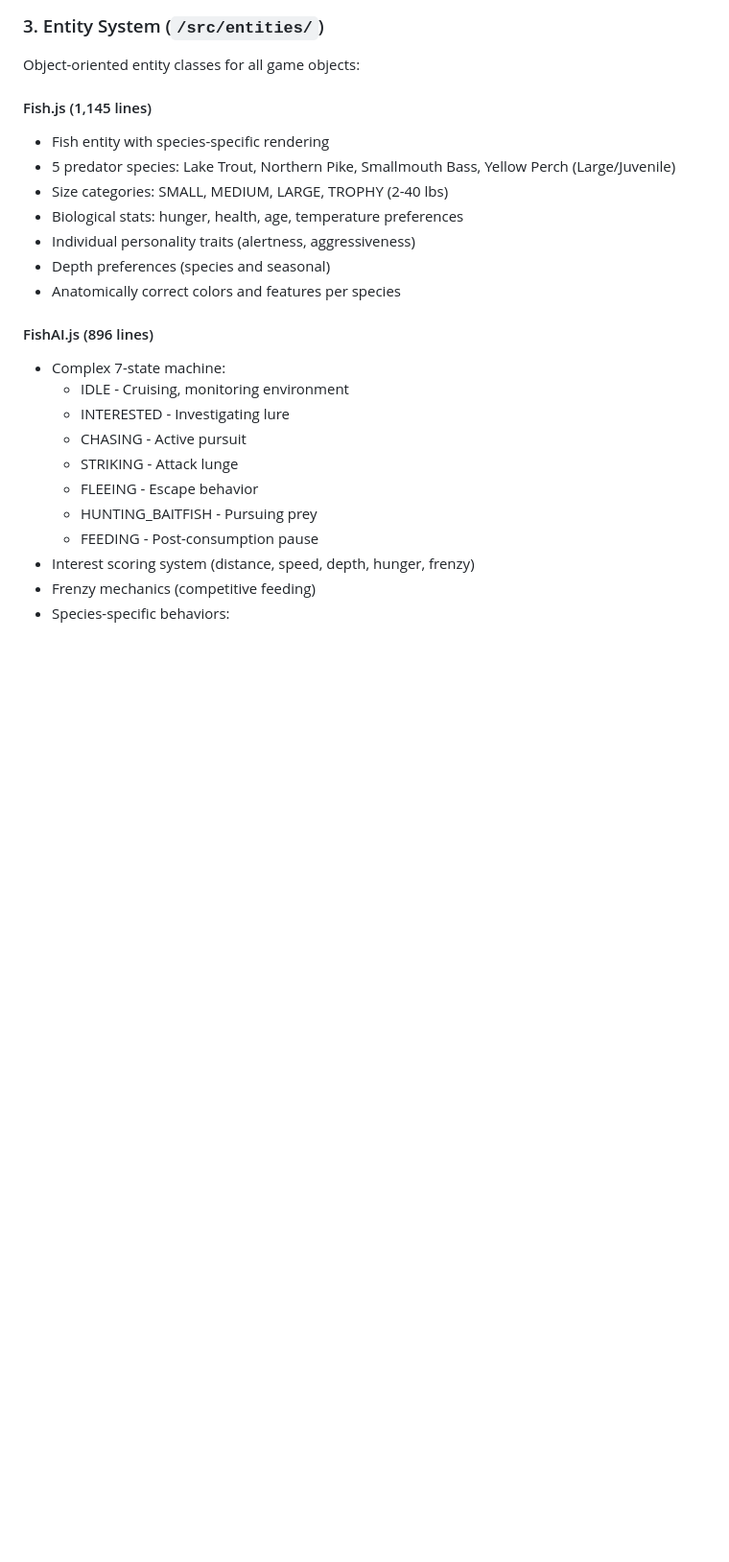
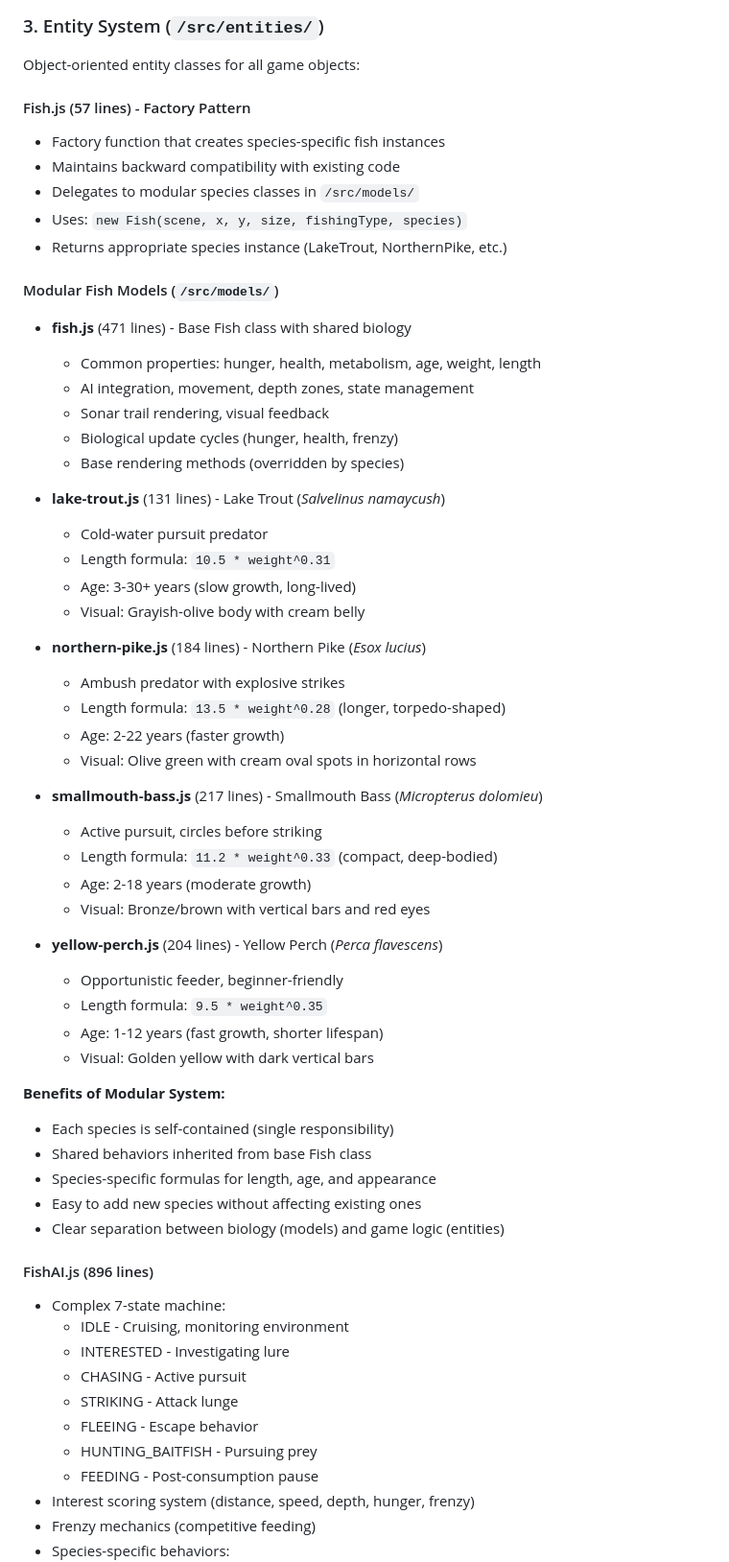
Before and after one commit to dirtybirdnj/wolfpack, a Markdown page: claude/PROJECT_STRUCTURE.md, the part around one of its changes. Shown at 96% size. Rendered like a GitHub page; blank space fills up the shorter version.

```diff
--- a/claude/PROJECT_STRUCTURE.md
+++ b/claude/PROJECT_STRUCTURE.md
@@ -175,14 +181,51 @@ GameScene delegates to 6 focused systems (down from monolithic 1,519 lines):
 
 Object-oriented entity classes for all game objects:
 
-#### Fish.js (1,145 lines)
-- Fish entity with species-specific rendering
-- 5 predator species: Lake Trout, Northern Pike, Smallmouth Bass, Yellow Perch (Large/Juvenile)
-- Size categories: SMALL, MEDIUM, LARGE, TROPHY (2-40 lbs)
-- Biological stats: hunger, health, age, temperature preferences
-- Individual personality traits (alertness, aggressiveness)
-- Depth preferences (species and seasonal)
-- Anatomically correct colors and features per species
+#### Fish.js (57 lines) - Factory Pattern
+- Factory function that creates species-specific fish instances
+- Maintains backward compatibility with existing code
+- Delegates to modular species classes in `/src/models/`
+- Uses: `new Fish(scene, x, y, size, fishingType, species)`
+- Returns appropriate species instance (LakeTrout, NorthernPike, etc.)
+
+#### Modular Fish Models (`/src/models/`)
+- **fish.js** (471 lines) - Base Fish class with shared biology
+  - Common properties: hunger, health, metabolism, age, weight, length
+  - AI integration, movement, depth zones, state management
+  - Sonar trail rendering, visual feedback
+  - Biological update cycles (hunger, health, frenzy)
+  - Base rendering methods (overridden by species)
+
+- **lake-trout.js** (131 lines) - Lake Trout (*Salvelinus namaycush*)
+  - Cold-water pursuit predator
+  - Length formula: `10.5 * weight^0.31`
+  - Age: 3-30+ years (slow growth, long-lived)
+  - Visual: Grayish-olive body with cream belly
+
+- **northern-pike.js** (184 lines) - Northern Pike (*Esox lucius*)
+  - Ambush predator with explosive strikes
+  - Length formula: `13.5 * weight^0.28` (longer, torpedo-shaped)
+  - Age: 2-22 years (faster growth)
+  - Visual: Olive green with cream oval spots in horizontal rows
+
+- **smallmouth-bass.js** (217 lines) - Smallmouth Bass (*Micropterus dolomieu*)
+  - Active pursuit, circles before striking
+  - Length formula: `11.2 * weight^0.33` (compact, deep-bodied)
+  - Age: 2-18 years (moderate growth)
+  - Visual: Bronze/brown with vertical bars and red eyes
+
+- **yellow-perch.js** (204 lines) - Yellow Perch (*Perca flavescens*)
+  - Opportunistic feeder, beginner-friendly
+  - Length formula: `9.5 * weight^0.35`
+  - Age: 1-12 years (fast growth, shorter lifespan)
+  - Visual: Golden yellow with dark vertical bars
+
+**Benefits of Modular System:**
+- Each species is self-contained (single responsibility)
+- Shared behaviors inherited from base Fish class
+- Species-specific formulas for length, age, and appearance
+- Easy to add new species without affecting existing ones
+- Clear separation between biology (models) and game logic (entities)
 
 #### FishAI.js (896 lines)
 - Complex 7-state machine:
```
Also changed, not shown: other parts of claude/PROJECT_STRUCTURE.md (+24 -9 lines), README.md (+10 -3 lines).
